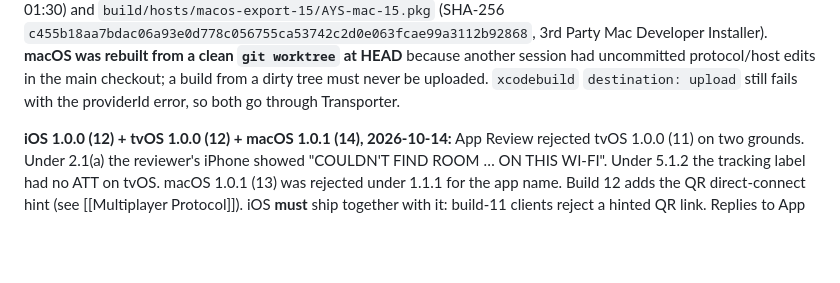
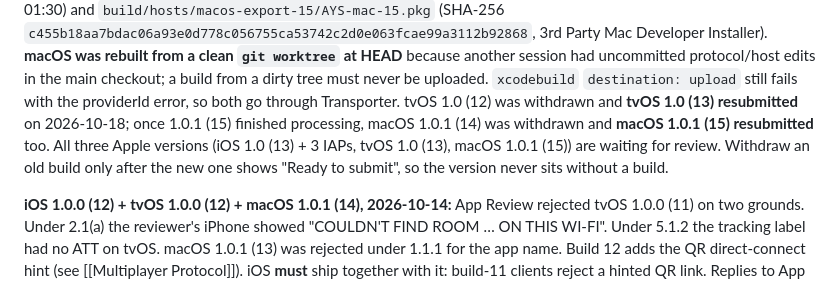
Before and after one commit to PynkStudio/are-you-stupid, a Markdown page: docs/Development/Release Checklist.md, the part around the change. Rendered like a GitHub page; blank space fills up the shorter version.

Commit message:
docs(release): tvOS 1.0 (13) and macOS 1.0.1 (15) in review
Co-Authored-By: Claude Opus 5.5 <noreply@anthropic.com>

```diff
--- a/docs/Development/Release Checklist.md
+++ b/docs/Development/Release Checklist.md
@@ -263,7 +263,12 @@ Mac Developer Installer). **macOS was rebuilt from a clean `git worktree` at
 HEAD** because another session had uncommitted protocol/host edits in the
 main checkout; a build from a dirty tree must never be uploaded. `xcodebuild`
 `destination: upload` still fails with the providerId error, so both go
-through Transporter.
+through Transporter. tvOS 1.0 (12) was withdrawn and **tvOS 1.0 (13)
+resubmitted** on 2026-10-18; once 1.0.1 (15) finished processing, macOS
+1.0.1 (14) was withdrawn and **macOS 1.0.1 (15) resubmitted** too. All
+three Apple versions (iOS 1.0 (13) + 3 IAPs, tvOS 1.0 (13), macOS 1.0.1
+(15)) are waiting for review. Withdraw an old build only after the new one
+shows "Ready to submit", so the version never sits without a build.
 
 **iOS 1.0.0 (12) + tvOS 1.0.0 (12) + macOS 1.0.1 (14), 2026-10-14:**
 App Review rejected tvOS 1.0.0 (11) on two grounds. Under 2.1(a) the reviewer's
```
